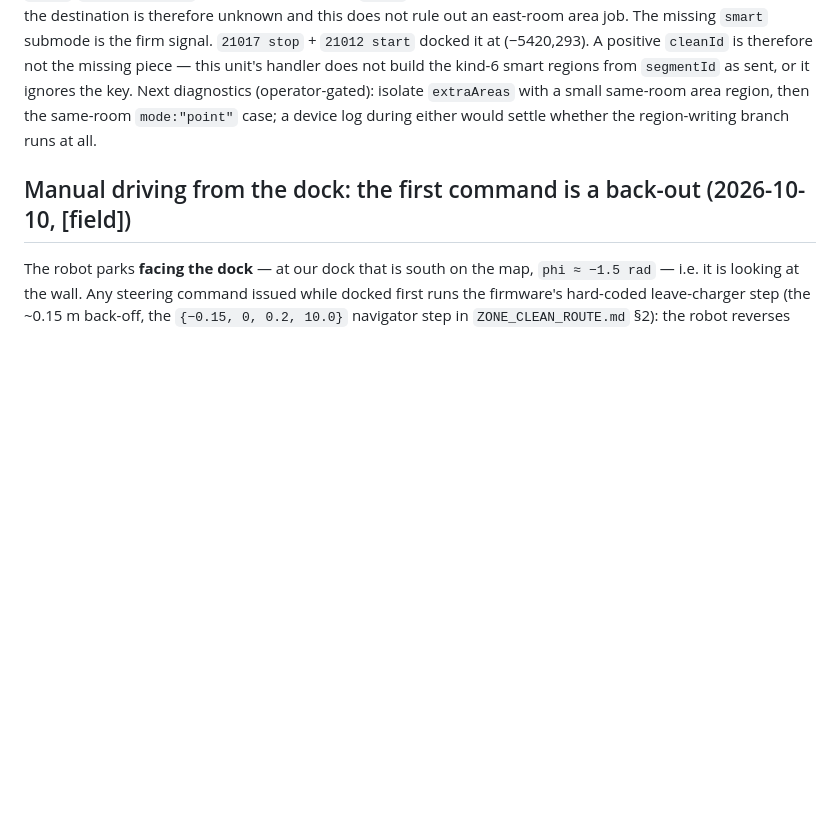
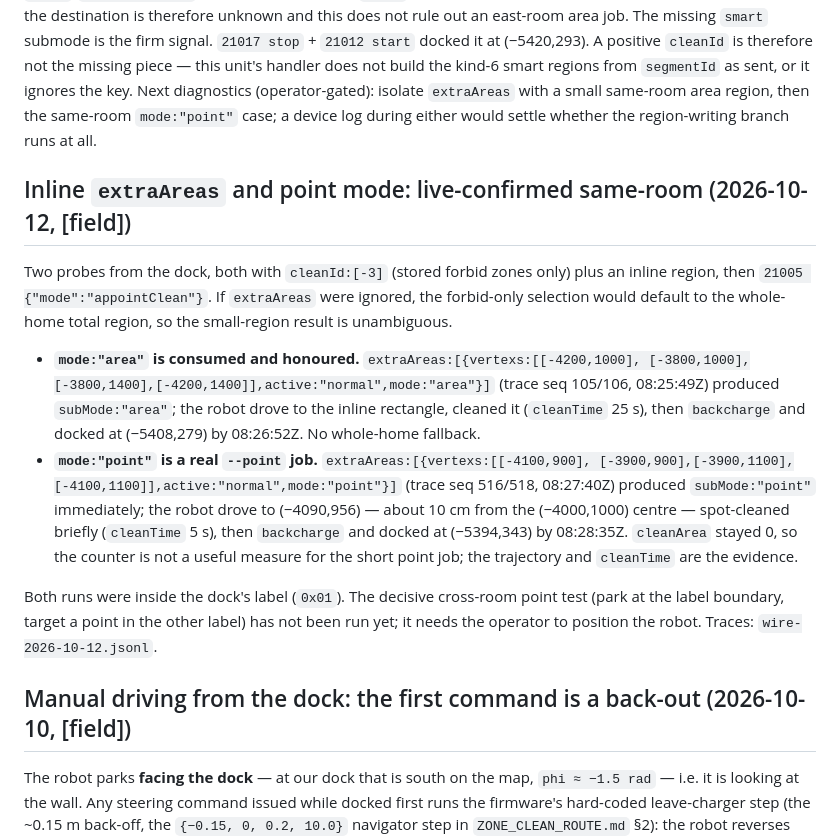
Before and after one commit to inequation/noobscenic, a Markdown page: doc/reverse-engineering/FIELD_NOTES.md, the part around the change. GitHub-like rendering; blank space fills up the shorter version.

Commit message:
Live-confirm same-room extraAreas and point mode
A small inline mode:area region was cleaned in place (no whole-home fallback), and a mode:point region produced subMode point, drove to the requested coordinates and spot-cleaned briefly before docking. Cross-room point targeting remains untested.

```diff
--- a/doc/reverse-engineering/FIELD_NOTES.md
+++ b/doc/reverse-engineering/FIELD_NOTES.md
@@ -349,6 +349,30 @@ regions from `segmentId` as sent, or it ignores the key. Next diagnostics
 same-room `mode:"point"` case; a device log during either would settle whether the
 region-writing branch runs at all.
 
+## Inline `extraAreas` and point mode: live-confirmed same-room (2026-10-12, [field])
+
+Two probes from the dock, both with `cleanId:[-3]` (stored forbid zones only) plus an
+inline region, then `21005 {"mode":"appointClean"}`. If `extraAreas` were ignored, the
+forbid-only selection would default to the whole-home total region, so the small-region
+result is unambiguous.
+
+* **`mode:"area"` is consumed and honoured.** `extraAreas:[{vertexs:[[-4200,1000],
+  [-3800,1000],[-3800,1400],[-4200,1400]],active:"normal",mode:"area"}]` (trace seq
+  105/106, 08:25:49Z) produced `subMode:"area"`; the robot drove to the inline
+  rectangle, cleaned it (`cleanTime` 25 s), then `backcharge` and docked at
+  (−5408,279) by 08:26:52Z. No whole-home fallback.
+* **`mode:"point"` is a real `--point` job.** `extraAreas:[{vertexs:[[-4100,900],
+  [-3900,900],[-3900,1100],[-4100,1100]],active:"normal",mode:"point"}]` (trace seq
+  516/518, 08:27:40Z) produced `subMode:"point"` immediately; the robot drove to
+  (−4090,956) — about 10 cm from the (−4000,1000) centre — spot-cleaned briefly
+  (`cleanTime` 5 s), then `backcharge` and docked at (−5394,343) by 08:28:35Z.
+  `cleanArea` stayed 0, so the counter is not a useful measure for the short point job;
+  the trajectory and `cleanTime` are the evidence.
+
+Both runs were inside the dock's label (`0x01`). The decisive cross-room point test
+(park at the label boundary, target a point in the other label) has not been run yet;
+it needs the operator to position the robot. Traces: `wire-2026-10-12.jsonl`.
+
 ## Manual driving from the dock: the first command is a back-out (2026-10-10, [field])
 
 The robot parks **facing the dock** — at our dock that is south on the map, `phi ≈
```
Also changed, not shown: doc/PLAN.md (+6 -0 lines).
